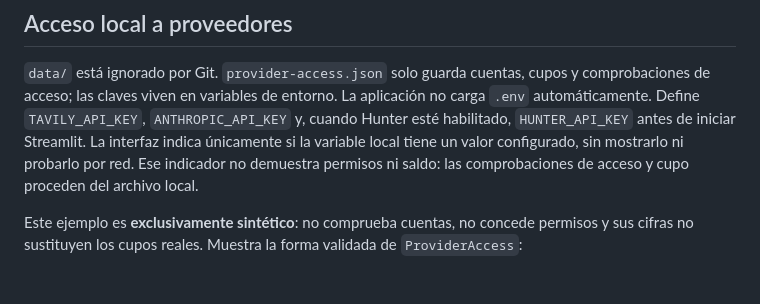
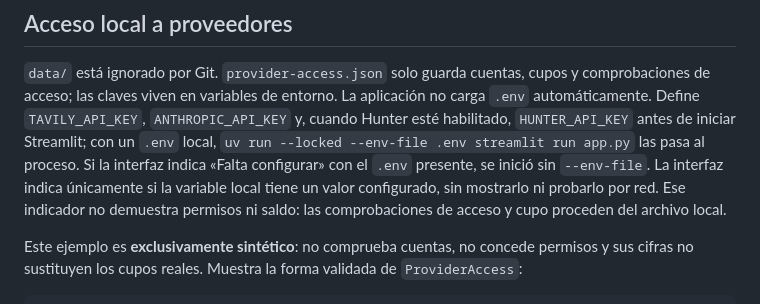
Before and after one commit to ThomasSerna/veryfi-prospecting, a Markdown page: docs/ui.md, the part around the change. Rendered like a GitHub page; blank space fills up the shorter version.

```diff
--- a/docs/ui.md
+++ b/docs/ui.md
@@ -29,7 +29,9 @@ repetirla ni borrar su reserva. Consulta [Orquestación](campaign.md) para los l
 `data/` está ignorado por Git. `provider-access.json` solo guarda cuentas, cupos y
 comprobaciones de acceso; las claves viven en variables de entorno. La aplicación
 no carga `.env` automáticamente. Define `TAVILY_API_KEY`, `ANTHROPIC_API_KEY` y,
-cuando Hunter esté habilitado, `HUNTER_API_KEY` antes de iniciar Streamlit.
+cuando Hunter esté habilitado, `HUNTER_API_KEY` antes de iniciar Streamlit; con un
+`.env` local, `uv run --locked --env-file .env streamlit run app.py` las pasa al proceso.
+Si la interfaz indica «Falta configurar» con el `.env` presente, se inició sin `--env-file`.
 La interfaz indica únicamente si la variable local tiene un valor configurado,
 sin mostrarlo ni probarlo por red. Ese indicador no demuestra permisos ni saldo:
 las comprobaciones de acceso y cupo proceden del archivo local.
```
Also changed, not shown: README.md (+7 -0 lines).
